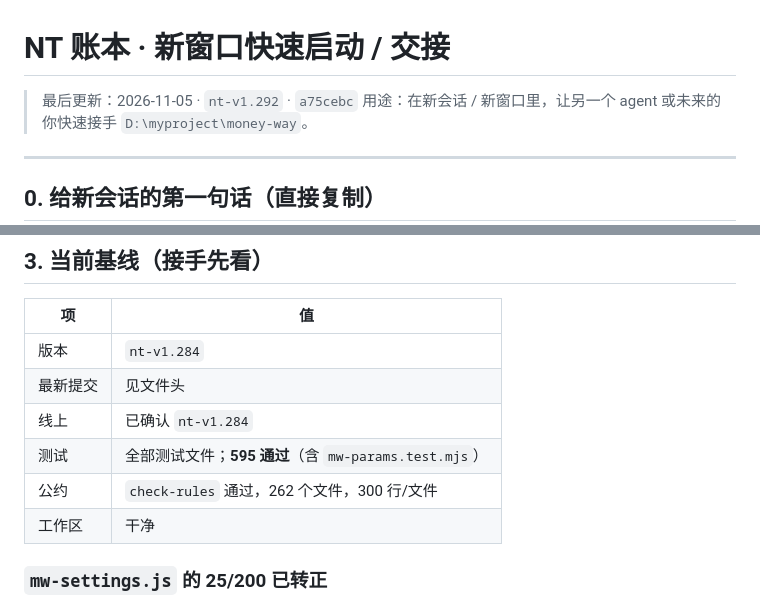
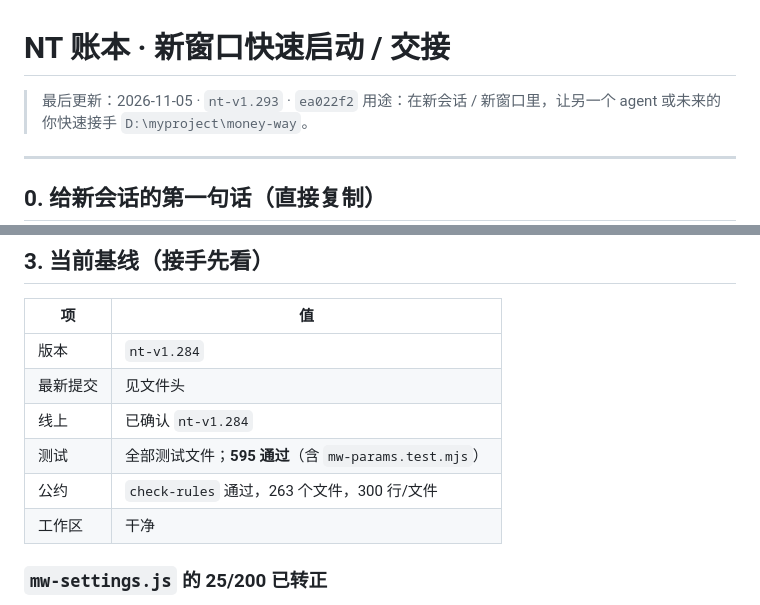
Before and after one commit to jefely/money-way, a Markdown page: nt/NEXT-SESSION.md, 2 parts joined by grey strips. Drawn GitHub-style.

Commit message:
docs(nt): 交接文档更新到 v1.293

```diff
--- a/nt/NEXT-SESSION.md
+++ b/nt/NEXT-SESSION.md
@@ -1,6 +1,6 @@
 # NT 账本 · 新窗口快速启动 / 交接
 
-> 最后更新：2026-11-05 · `nt-v1.292` · `a75cebc`
+> 最后更新：2026-11-05 · `nt-v1.293` · `ea022f2`
 > 用途：在新会话 / 新窗口里，让另一个 agent 或未来的你快速接手 `D:\myproject\money-way`。
 
 ---
@@ -83,7 +83,7 @@ NT 本地调试: http://127.0.0.1:8080/nt/index.html?debug=1
 | 最新提交 | 见文件头 |
 | 线上 | 已确认 `nt-v1.284` |
 | 测试 | 全部测试文件；**595 通过**（含 `mw-params.test.mjs`） |
-| 公约 | `check-rules` 通过，262 个文件，300 行/文件 |
+| 公约 | `check-rules` 通过，263 个文件，300 行/文件 |
 | 工作区 | 干净 |
 
 ### `mw-settings.js` 的 25/200 已转正
```
